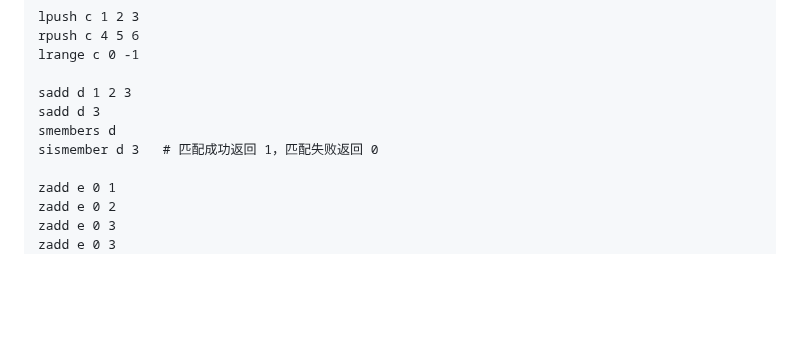
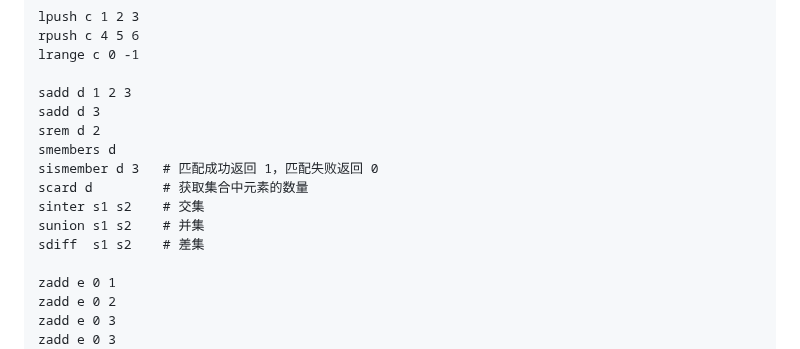
Before and after one commit to haveataste/python, a Markdown page: db/redis.md, the part around the change. Rendered like a GitHub page; blank space fills up the shorter version.

```diff
--- a/db/redis.md
+++ b/db/redis.md
@@ -31,8 +31,13 @@
 
     sadd d 1 2 3
     sadd d 3
+    srem d 2
     smembers d
     sismember d 3   # 匹配成功返回 1，匹配失败返回 0
+    scard d         # 获取集合中元素的数量
+    sinter s1 s2    # 交集
+    sunion s1 s2    # 并集
+    sdiff  s1 s2    # 差集
 
     zadd e 0 1
     zadd e 0 2
```
